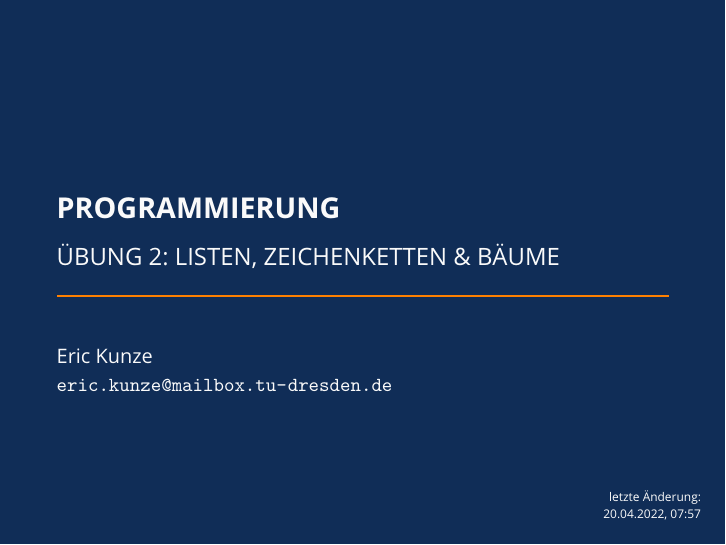
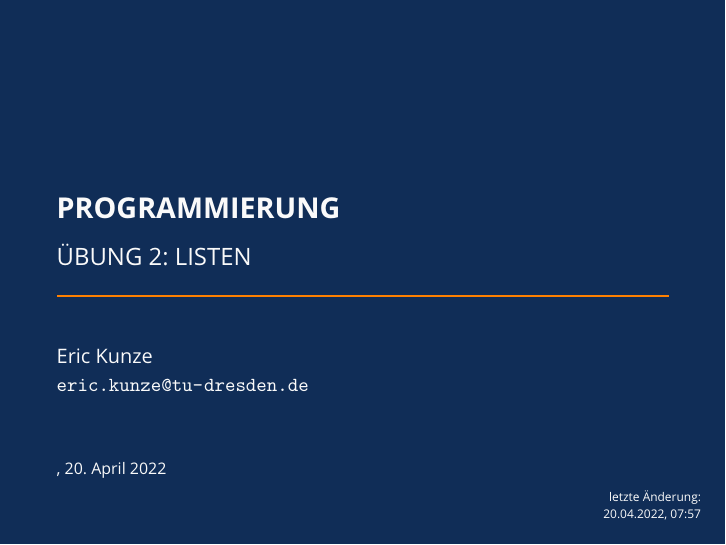
Before and after one commit to oakoneric-tutorials/programmierung-ss22, LaTeX slides (tut02/tut02.tex): page 1 of 29. Compiled offline with pdfLaTeX; a LaTeX package or settings file that is missing is left out.

Commit message:
tut02: update slides

```diff
--- a/tut02/tut02.tex
+++ b/tut02/tut02.tex
@@ -66,11 +66,11 @@
 }
 \begin{document}
 	\title{Programmierung}
-	\subtitle{Übung 2: Listen, Zeichenketten \& Bäume}
+	\subtitle{Übung 2: Listen}
 	\author{Eric Kunze}
-	\email{eric.kunze@mailbox.tu-dresden.de}
+	\email{eric.kunze@tu-dresden.de}
 %	\city{TU Dresden}
-	\date{}
+	\date{20. April 2022}
 %	\institute{Lehrstuhl für Grundlagen der Programmierung}
 %	\titlegraphic{\includegraphics[width=2cm]{../TUD-white.pdf}}
 
```
Also changed, not shown: tut02/tut02-handout.pdf, tut02/tut02-slides.pdf.
